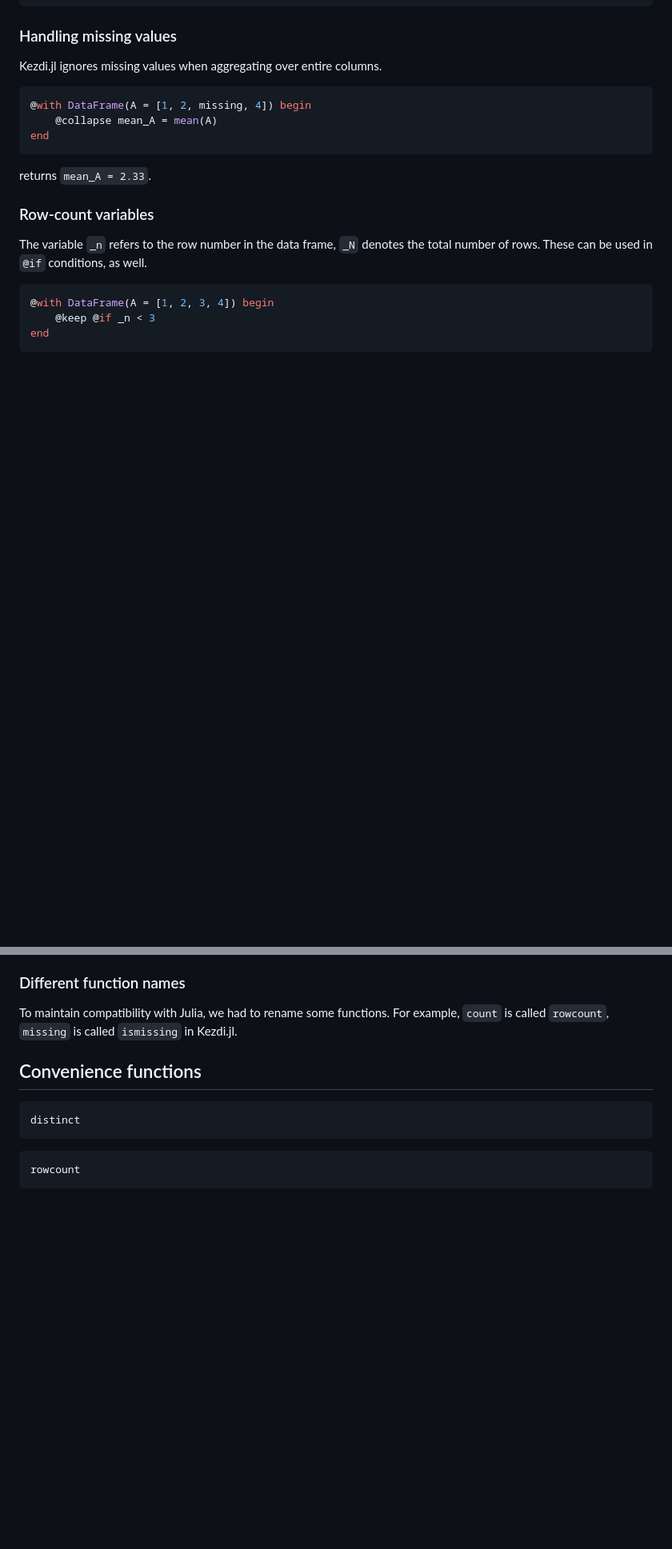
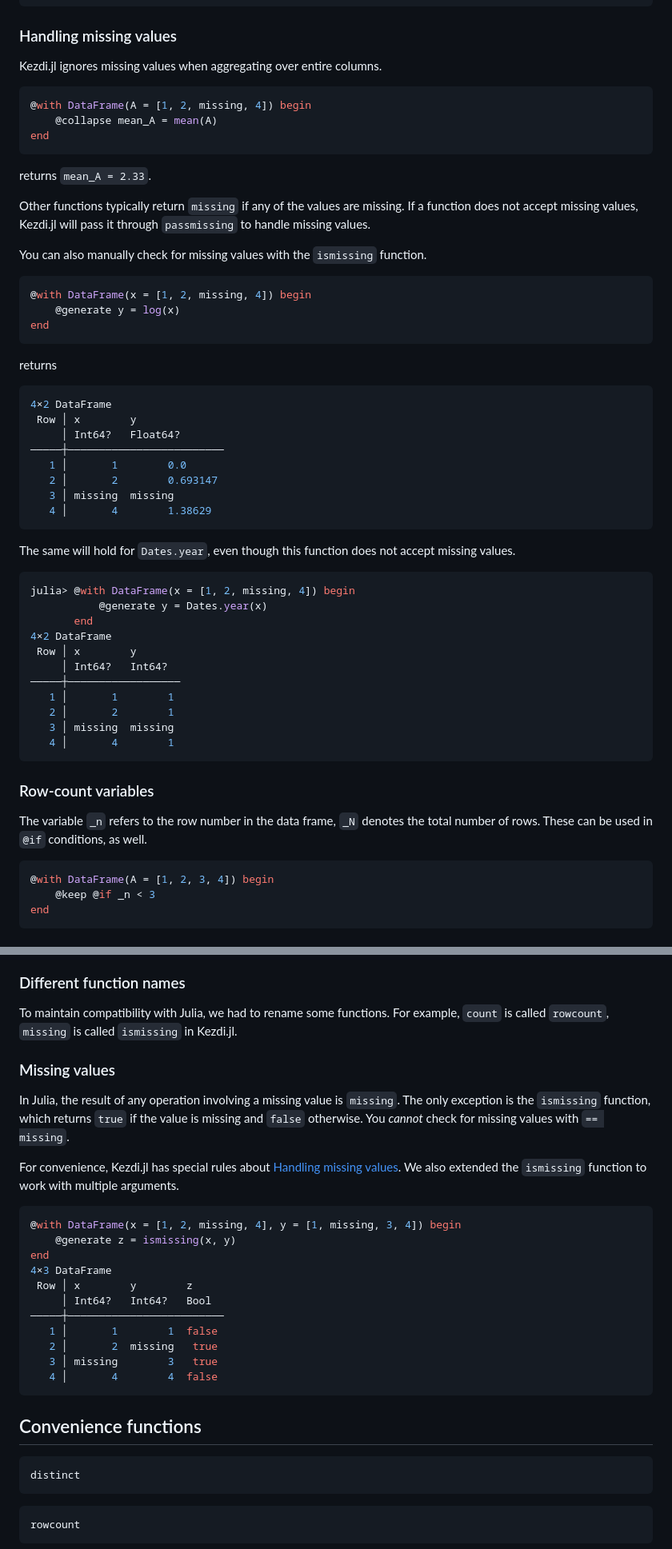
Before and after one commit to codedthinking/Kezdi.jl, a Markdown page: docs/src/index.md, 2 parts joined by grey strips. Shown: that part at 80% size. Rendered like a GitHub page; blank space fills up the shorter version.

Commit message:
Discuss missing values more (fix #89)

````diff
--- a/docs/src/index.md
+++ b/docs/src/index.md
@@ -284,6 +284,43 @@ end
 ```
 returns `mean_A = 2.33`.
 
+Other functions typically return `missing` if any of the values are missing. If a function does not accept missing values, Kezdi.jl will pass it through `passmissing` to handle missing values.
+
+You can also manually check for missing values with the `ismissing` function.
+
+```julia
+@with DataFrame(x = [1, 2, missing, 4]) begin
+    @generate y = log(x)
+end
+```
+returns
+```julia
+4×2 DataFrame
+ Row │ x        y
+     │ Int64?   Float64?
+─────┼─────────────────────────
+   1 │       1        0.0
+   2 │       2        0.693147
+   3 │ missing  missing
+   4 │       4        1.38629
+```
+
+The same will hold for `Dates.year`, even though this function does not accept missing values.
+
+```julia
+julia> @with DataFrame(x = [1, 2, missing, 4]) begin
+           @generate y = Dates.year(x)
+       end
+4×2 DataFrame
+ Row │ x        y
+     │ Int64?   Int64?
+─────┼──────────────────
+   1 │       1        1
+   2 │       2        1
+   3 │ missing  missing
+   4 │       4        1
+```
+
 ### Row-count variables
 The variable `_n` refers to the row number in the data frame, `_N` denotes the total number of rows. These can be used in `@if` conditions, as well.
 
@@ -317,6 +354,24 @@ Unlike Stata, where `egen` and `collapse` have different syntax, Kezdi.jl uses t
 ### Different function names
 To maintain compatibility with Julia, we had to rename some functions. For example, `count` is called `rowcount`, `missing` is called `ismissing` in Kezdi.jl.
 
+### Missing values
+In Julia, the result of any operation involving a missing value is `missing`. The only exception is the `ismissing` function, which returns `true` if the value is missing and `false` otherwise. You *cannot* check for missing values with `== missing`.
+
+For convenience, Kezdi.jl has special rules about [Handling missing values](@ref). We also extended the `ismissing` function to work with multiple arguments.
+
+```julia
+@with DataFrame(x = [1, 2, missing, 4], y = [1, missing, 3, 4]) begin
+    @generate z = ismissing(x, y)
+end
+4×3 DataFrame
+ Row │ x        y        z
+     │ Int64?   Int64?   Bool
+─────┼─────────────────────────
+   1 │       1        1  false
+   2 │       2  missing   true
+   3 │ missing        3   true
+   4 │       4        4  false
+```
 
 ## Convenience functions
 ```@docs
````
